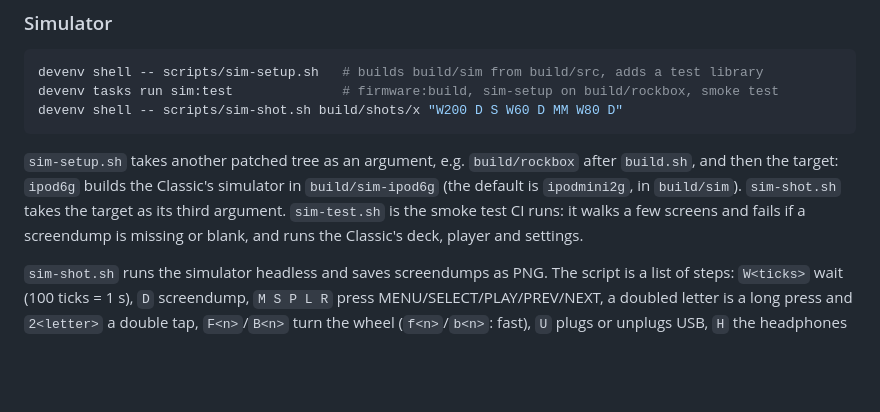
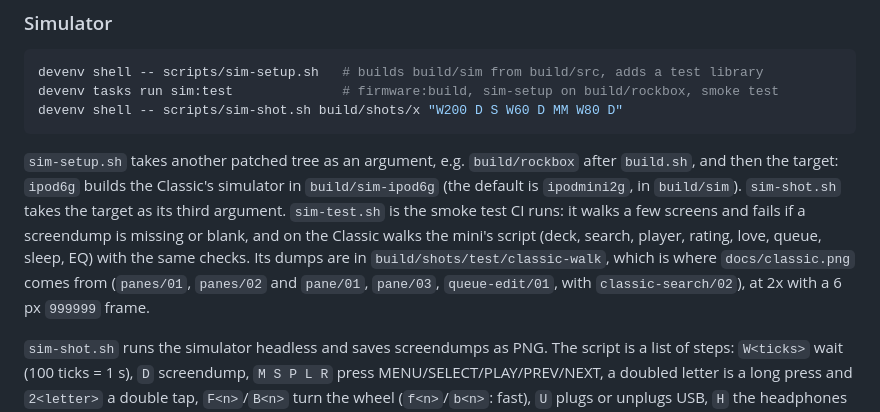
Before and after one commit to b4nst/pod, a Markdown page: docs/DEVELOPMENT.md, the part around the change. GitHub-like rendering; blank space fills up the shorter version.

```diff
--- a/docs/DEVELOPMENT.md
+++ b/docs/DEVELOPMENT.md
@@ -71,7 +71,11 @@ after `build.sh`, and then the target: `ipod6g` builds the Classic's
 simulator in `build/sim-ipod6g` (the default is `ipodmini2g`, in `build/sim`).
 `sim-shot.sh` takes the target as its third argument. `sim-test.sh` is the
 smoke test CI runs: it walks a few screens and fails if a screendump is missing
-or blank, and runs the Classic's deck, player and settings.
+or blank, and on the Classic walks the mini's script (deck, search, player,
+rating, love, queue, sleep, EQ) with the same checks. Its dumps are in
+`build/shots/test/classic-walk`, which is where `docs/classic.png` comes
+from (`panes/01`, `panes/02` and `pane/01`, `pane/03`, `queue-edit/01`, with
+`classic-search/02`), at 2x with a 6 px `999999` frame.
 
 `sim-shot.sh` runs the simulator headless and saves screendumps as PNG. The
 script is a list of steps: `W<ticks>` wait (100 ticks = 1 s), `D` screendump,
```
Also changed, not shown: README.md (+10 -0 lines), docs/classic.png (added), 1 other file.
